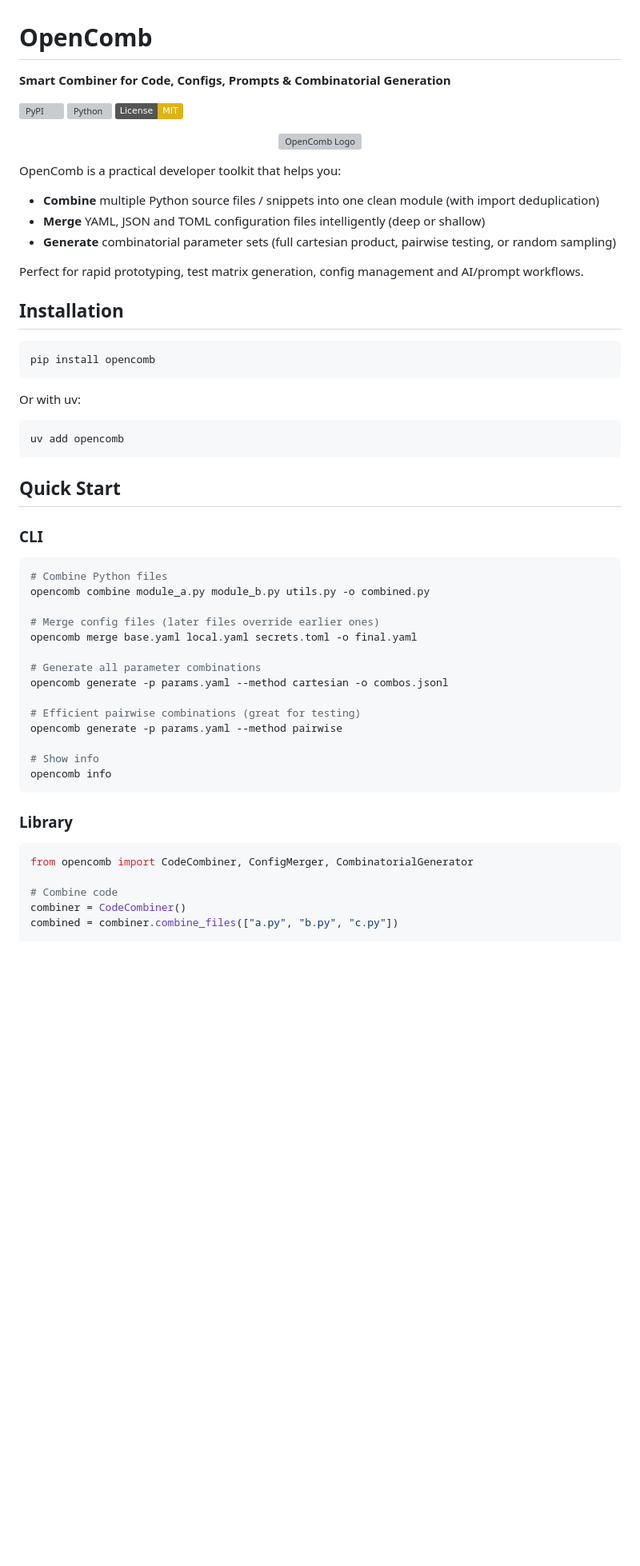
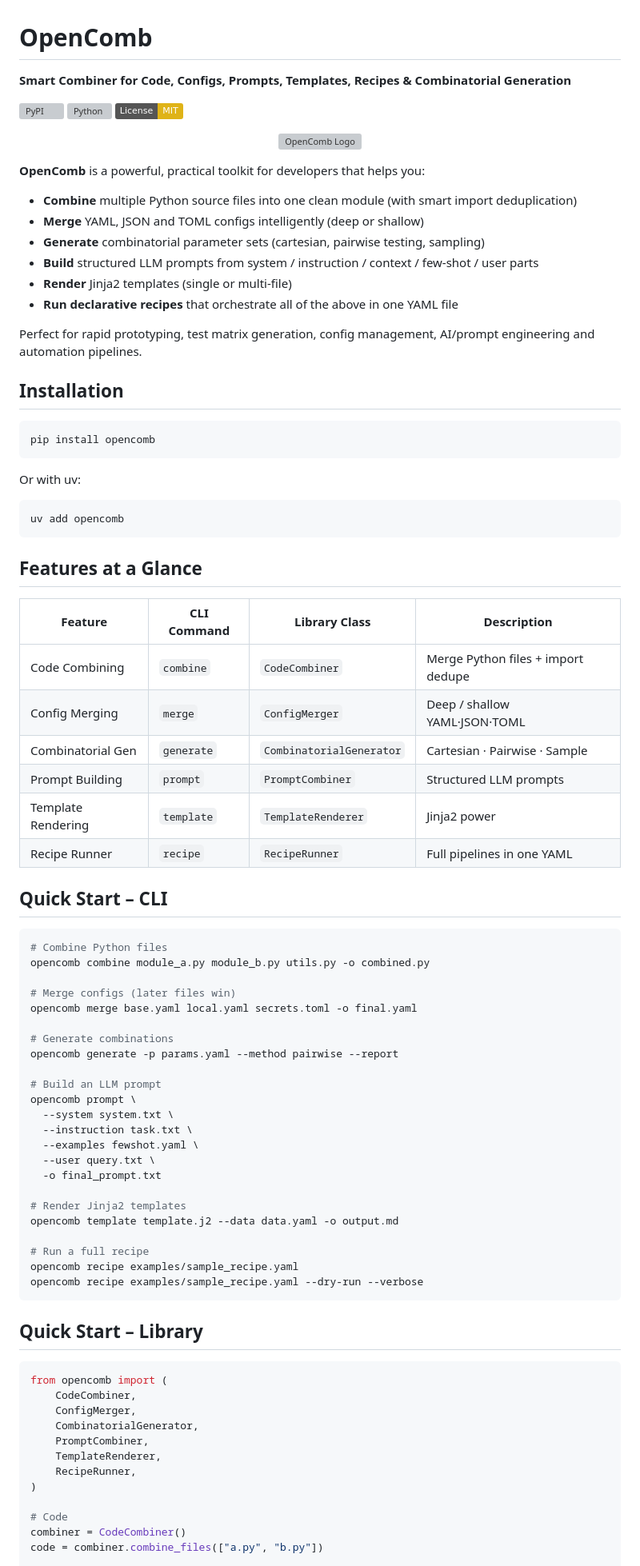
Before and after one commit to SlabyLol/OpenComb, a Markdown page: README.md, the part around one of its changes. Shown at 80% size. Rendered like a GitHub page; badges without logos; blank space fills up the shorter version; grey boxes are pictures that could not be loaded.

````diff
--- a/README.md
+++ b/README.md
@@ -1,6 +1,6 @@
 # OpenComb
 
-**Smart Combiner for Code, Configs, Prompts & Combinatorial Generation**
+**Smart Combiner for Code, Configs, Prompts, Templates, Recipes & Combinatorial Generation**
 
 [![PyPI](https://img.shields.io/pypi/v/opencomb.svg)](https://pypi.org/project/opencomb/)
 [![Python](https://img.shields.io/pypi/pyversions/opencomb.svg)](https://pypi.org/project/opencomb/)
@@ -10,13 +10,16 @@
   <img src="docs/logo.svg" alt="OpenComb Logo" width="160"/>
 </p>
 
-OpenComb is a practical developer toolkit that helps you:
+**OpenComb** is a powerful, practical toolkit for developers that helps you:
 
-- **Combine** multiple Python source files / snippets into one clean module (with import deduplication)
-- **Merge** YAML, JSON and TOML configuration files intelligently (deep or shallow)
-- **Generate** combinatorial parameter sets (full cartesian product, pairwise testing, or random sampling)
+- **Combine** multiple Python source files into one clean module (with smart import deduplication)
+- **Merge** YAML, JSON and TOML configs intelligently (deep or shallow)
+- **Generate** combinatorial parameter sets (cartesian, pairwise testing, sampling)
+- **Build** structured LLM prompts from system / instruction / context / few-shot / user parts
+- **Render** Jinja2 templates (single or multi-file)
+- **Run declarative recipes** that orchestrate all of the above in one YAML file
 
-Perfect for rapid prototyping, test matrix generation, config management and AI/prompt workflows.
+Perfect for rapid prototyping, test matrix generation, config management, AI/prompt engineering and automation pipelines.
 
 ## Installation
 
@@ -30,33 +33,58 @@ Or with uv:
 uv add opencomb
 ```
 
-## Quick Start
+## Features at a Glance
 
-### CLI
+| Feature              | CLI Command     | Library Class            | Description                                      |
+|----------------------|-----------------|--------------------------|--------------------------------------------------|
+| Code Combining       | `combine`       | `CodeCombiner`           | Merge Python files + import dedupe               |
+| Config Merging       | `merge`         | `ConfigMerger`           | Deep / shallow YAML·JSON·TOML                    |
+| Combinatorial Gen    | `generate`      | `CombinatorialGenerator` | Cartesian · Pairwise · Sample                    |
+| Prompt Building      | `prompt`        | `PromptCombiner`         | Structured LLM prompts                           |
+| Template Rendering   | `template`      | `TemplateRenderer`       | Jinja2 power                                     |
+| Recipe Runner        | `recipe`        | `RecipeRunner`           | Full pipelines in one YAML                       |
+
+## Quick Start – CLI
 
 ```bash
 # Combine Python files
 opencomb combine module_a.py module_b.py utils.py -o combined.py
 
-# Merge config files (later files override earlier ones)
+# Merge configs (later files win)
 opencomb merge base.yaml local.yaml secrets.toml -o final.yaml
 
-# Generate all parameter combinations
-opencomb generate -p params.yaml --method cartesian -o combos.jsonl
+# Generate combinations
+opencomb generate -p params.yaml --method pairwise --report
 
-# Efficient pairwise combinations (great for testing)
-opencomb generate -p params.yaml --method pairwise
+# Build an LLM prompt
+opencomb prompt \
+  --system system.txt \
+  --instruction task.txt \
+  --examples fewshot.yaml \
+  --user query.txt \
+  -o final_prompt.txt
 
-# Show info
-opencomb info
+# Render Jinja2 templates
+opencomb template template.j2 --data data.yaml -o output.md
+
+# Run a full recipe
+opencomb recipe examples/sample_recipe.yaml
+opencomb recipe examples/sample_recipe.yaml --dry-run --verbose
 ```
 
-### Library
+## Quick Start – Library
 
 ```python
-from opencomb import CodeCombiner, ConfigMerger, CombinatorialGenerator
+from opencomb import (
+    CodeCombiner,
+    ConfigMerger,
+    CombinatorialGenerator,
+    PromptCombiner,
+    TemplateRenderer,
+    RecipeRunner,
+)
 
-# Combine code
+# Code
 combiner = CodeCombiner()
-combined = combiner.combine_files(["a.py", "b.py", "c.py"])
+code = combiner.combine_files(["a.py", "b.py"])
 
````
Also changed, not shown: other parts of README.md (+60 -31 lines).
